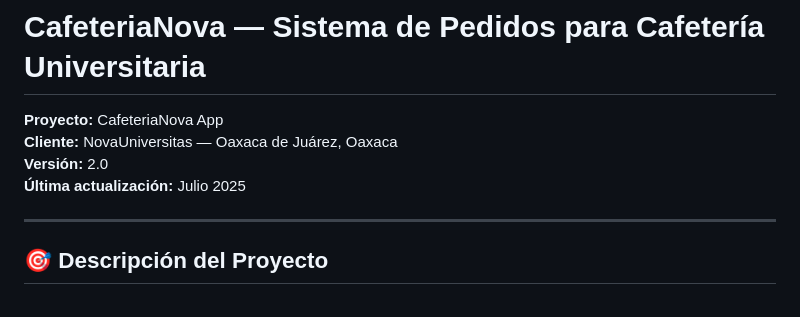
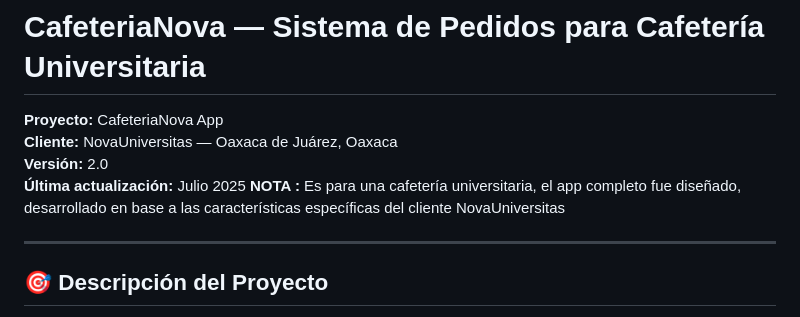
Before and after one commit to omartinez1204/frontend-cafeteriaNU, a Markdown page: CLAUDE.md, the part around the change. GitHub-like rendering.

```diff
--- a/CLAUDE.md
+++ b/CLAUDE.md
@@ -4,6 +4,7 @@
 **Cliente:** NovaUniversitas — Oaxaca de Juárez, Oaxaca
 **Versión:** 2.0
 **Última actualización:** Julio 2025
+**NOTA :** Es para una cafetería universitaria, el app completo fue diseñado, desarrollado en base a las características específicas del cliente NovaUniversitas
 
 ---
 
```
